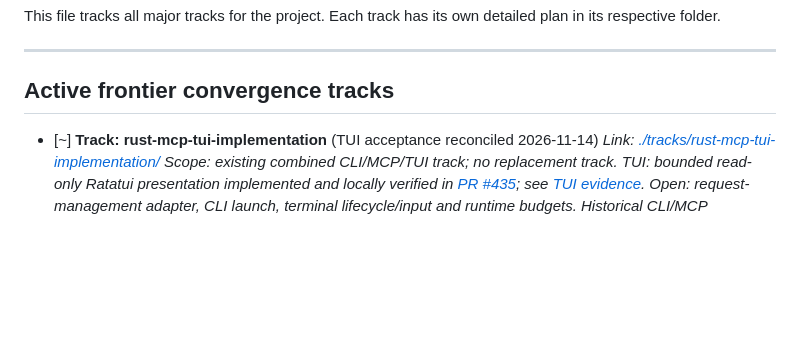
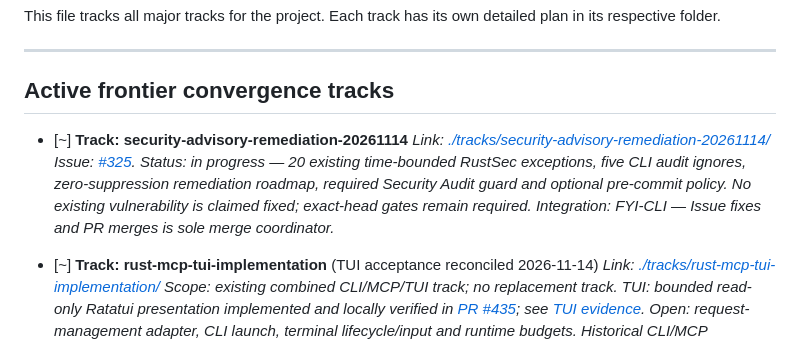
Before and after one commit to edithatogo/fyi-cli, a Markdown page: .conductor/tracks.md, the part around the change. GitHub-like rendering; blank space fills up the shorter version.

Commit message:
docs(conductor): index new advisory remediation programme without altering existing tracks

```diff
--- a/.conductor/tracks.md
+++ b/.conductor/tracks.md
@@ -5,6 +5,12 @@ This file tracks all major tracks for the project. Each track has its own detail
 ---
 
 ## Active frontier convergence tracks
+
+- [~] **Track: security-advisory-remediation-20261114**
+  *Link: [./tracks/security-advisory-remediation-20261114/](./tracks/security-advisory-remediation-20261114/)*
+  *Issue: [#325](https://github.com/edithatogo/fyi-cli/issues/325).*
+  *Status: in progress — 20 existing time-bounded RustSec exceptions, five CLI audit ignores, zero-suppression remediation roadmap, required Security Audit guard and optional pre-commit policy. No existing vulnerability is claimed fixed; exact-head gates remain required.*
+  *Integration: FYI-CLI — Issue fixes and PR merges is sole merge coordinator.*
 
 - [~] **Track: rust-mcp-tui-implementation** (TUI acceptance reconciled 2026-11-14)
   *Link: [./tracks/rust-mcp-tui-implementation/](./tracks/rust-mcp-tui-implementation/)*
```
